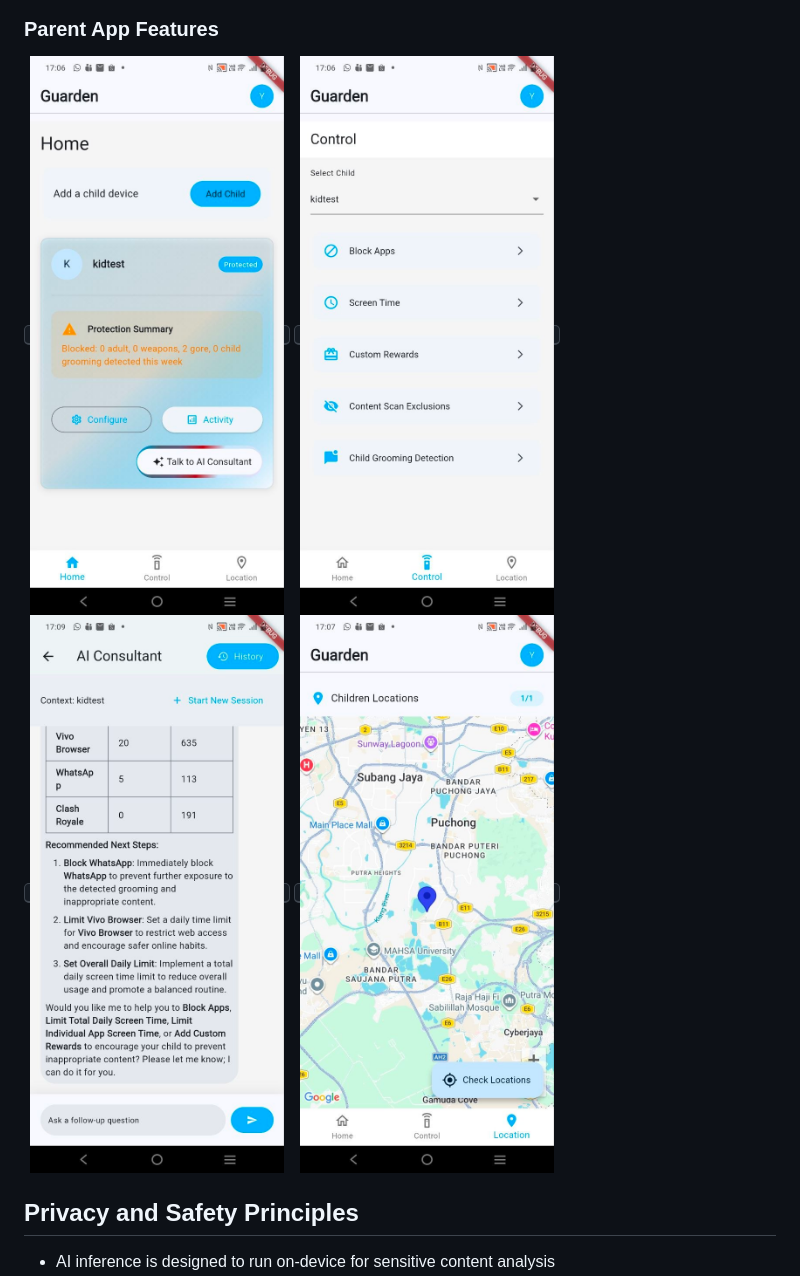
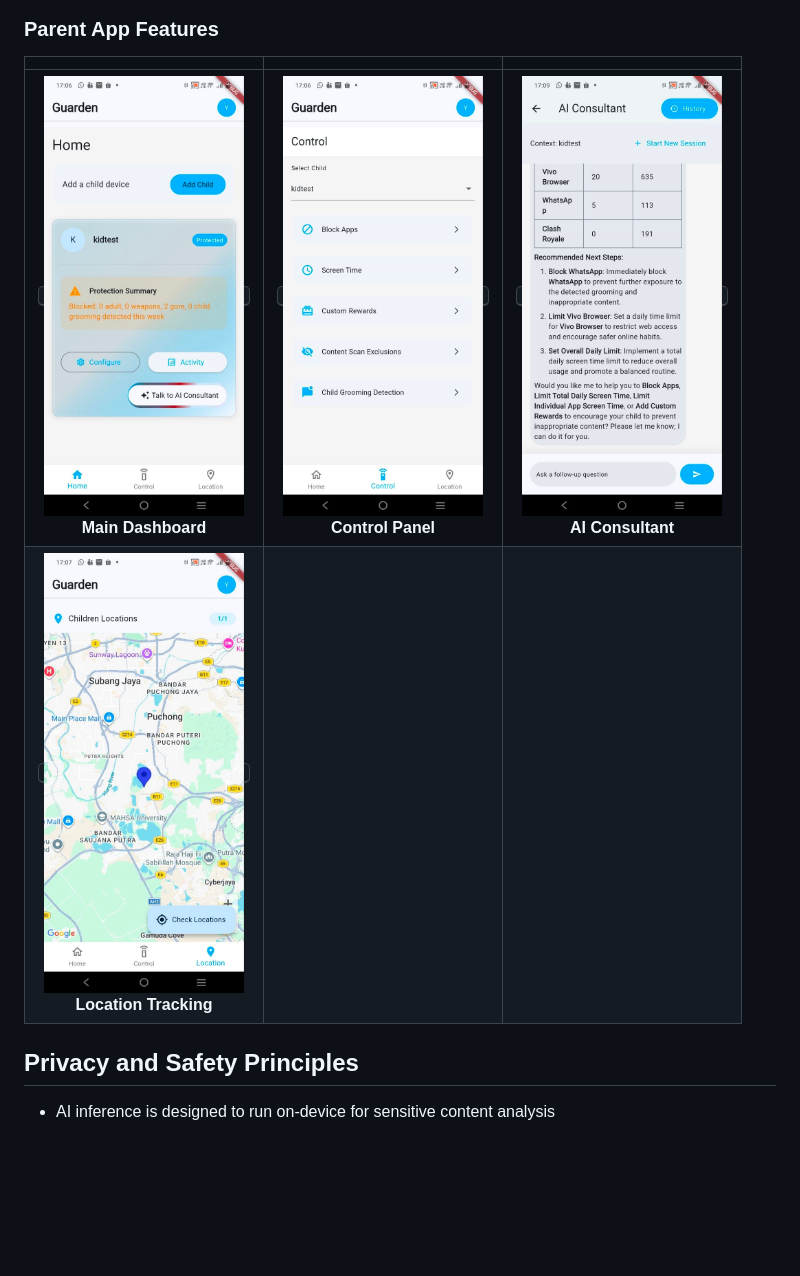
Before and after one commit to yewcy-byte/child_safe_app_V2, a Markdown page: README.md, the part around one of its changes. Drawn GitHub-style; blank space fills up the shorter version.

```diff
--- a/README.md
+++ b/README.md
@@ -73,10 +71,10 @@ GuardianLens combines live content detection, behavior monitoring, and parent ac
 
 ### Parent App Features
 
-<kbd>![Parent Main Dashboard](assets/githubImages/parent%20main%20dashboard%20showing%20all%20child%20connected%20%28parent%20app%29.jpg)</kbd>
-<kbd>![Child Screen Control Panel](assets/githubImages/child%20screen%20control%20options%20panel%20%28parent%20app%29.jpg)</kbd>
-<kbd>![AI Consultant](assets/githubImages/ai%20consultant%20parent%20app.jpg)</kbd>
-<kbd>![Child Location Tracker](assets/githubImages/child%20location%20tracker%20using%20cloud%20function%20%28parent%20app%29.jpg)</kbd>
+| | | |
+|:---:|:---:|:---:|
+| <kbd><img src="assets/githubImages/parent%20main%20dashboard%20showing%20all%20child%20connected%20%28parent%20app%29.jpg" width="200"/></kbd><br/>**Main Dashboard** | <kbd><img src="assets/githubImages/child%20screen%20control%20options%20panel%20%28parent%20app%29.jpg" width="200"/></kbd><br/>**Control Panel** | <kbd><img src="assets/githubImages/ai%20consultant%20parent%20app.jpg" width="200"/></kbd><br/>**AI Consultant** |
+| <kbd><img src="assets/githubImages/child%20location%20tracker%20using%20cloud%20function%20%28parent%20app%29.jpg" width="200"/></kbd><br/>**Location Tracking** | | |
 
 ## Privacy and Safety Principles
 
```
Also changed, not shown: other parts of README.md (+4 -6 lines).
